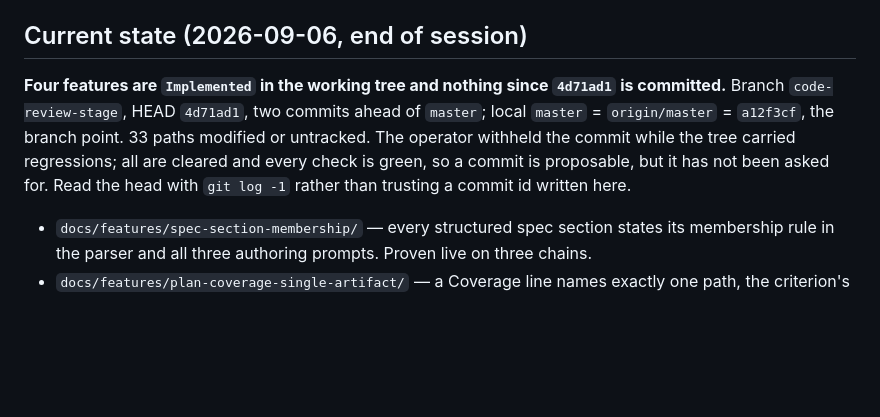
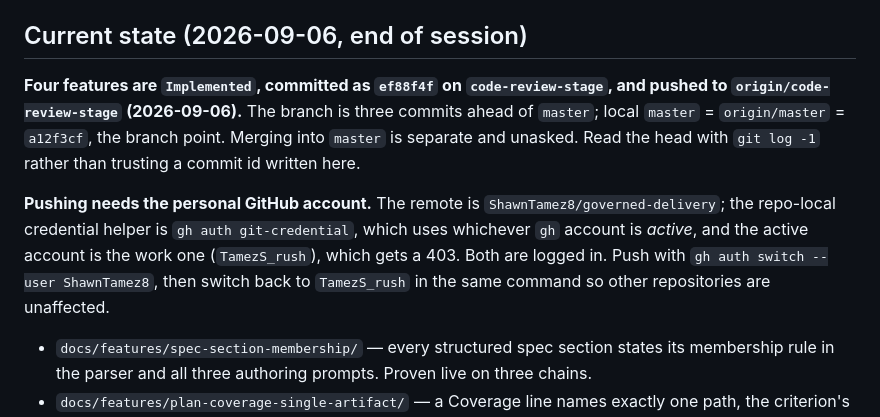
Before and after one commit to ShawnTamez8/governed-delivery, a Markdown page: .claude/sessions/project-learnings.md, the part around the change. GitHub-like rendering; blank space fills up the shorter version.

Commit message:
Record the commit and the push credential in the session record
Co-Authored-By: Claude Fable 5.1 <noreply@anthropic.com>

```diff
--- a/.claude/sessions/project-learnings.md
+++ b/.claude/sessions/project-learnings.md
@@ -12,13 +12,18 @@ memory holds it (`docs/proposals/durable-knowledge-tiers.md`).
 
 ## Current state (2026-09-06, end of session)
 
-**Four features are `Implemented` in the working tree and nothing since
-`4d71ad1` is committed.** Branch `code-review-stage`, HEAD `4d71ad1`, two
-commits ahead of `master`; local `master` = `origin/master` = `a12f3cf`, the
-branch point. 33 paths modified or untracked. The operator withheld the commit
-while the tree carried regressions; all are cleared and every check is green,
-so a commit is proposable, but it has not been asked for. Read the head with
-`git log -1` rather than trusting a commit id written here.
+**Four features are `Implemented`, committed as `ef88f4f` on
+`code-review-stage`, and pushed to `origin/code-review-stage` (2026-09-06).**
+The branch is three commits ahead of `master`; local `master` = `origin/master`
+= `a12f3cf`, the branch point. Merging into `master` is separate and unasked.
+Read the head with `git log -1` rather than trusting a commit id written here.
+
+**Pushing needs the personal GitHub account.** The remote is
+`ShawnTamez8/governed-delivery`; the repo-local credential helper is
+`gh auth git-credential`, which uses whichever `gh` account is *active*, and
+the active account is the work one (`TamezS_rush`), which gets a 403. Both are
+logged in. Push with `gh auth switch --user ShawnTamez8`, then switch back to
+`TamezS_rush` in the same command so other repositories are unaffected.
 
 - `docs/features/spec-section-membership/` — every structured spec section
   states its membership rule in the parser and all three authoring prompts.
```
